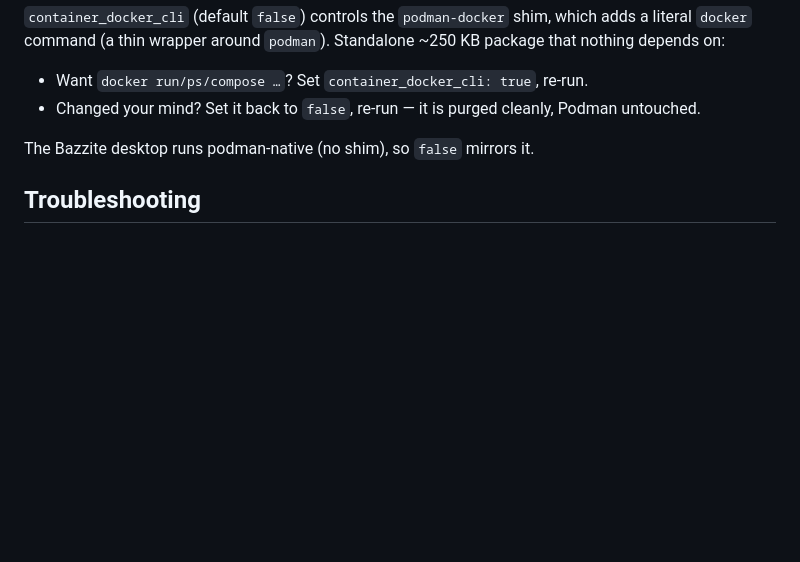
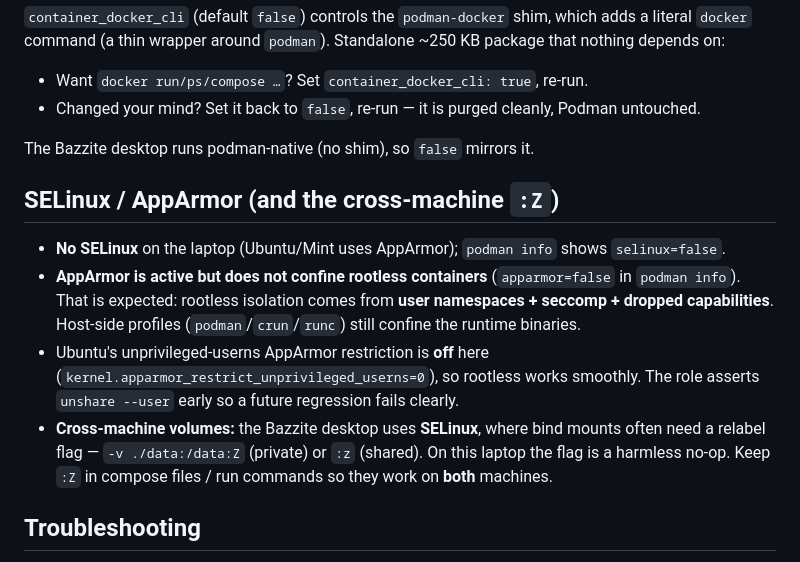
Before and after one commit to MrNoname3/machine-setup, a Markdown page: roles/containers/README.md, the part around the change. GitHub-like rendering; blank space fills up the shorter version.

Commit message:
containers: document SELinux/AppArmor + cross-machine :Z volume flag in README
Co-Authored-By: Claude Opus 4.8 <noreply@anthropic.com>

```diff
--- a/roles/containers/README.md
+++ b/roles/containers/README.md
@@ -116,6 +116,22 @@ adds a literal `docker` command (a thin wrapper around `podman`). Standalone
 
 The Bazzite desktop runs podman-native (no shim), so `false` mirrors it.
 
+## SELinux / AppArmor (and the cross-machine `:Z`)
+
+- **No SELinux** on the laptop (Ubuntu/Mint uses AppArmor); `podman info` shows
+  `selinux=false`.
+- **AppArmor is active but does not confine rootless containers**
+  (`apparmor=false` in `podman info`). That is expected: rootless isolation comes
+  from **user namespaces + seccomp + dropped capabilities**. Host-side profiles
+  (`podman`/`crun`/`runc`) still confine the runtime binaries.
+- Ubuntu's unprivileged-userns AppArmor restriction is **off** here
+  (`kernel.apparmor_restrict_unprivileged_userns=0`), so rootless works smoothly.
+  The role asserts `unshare --user` early so a future regression fails clearly.
+- **Cross-machine volumes:** the Bazzite desktop uses **SELinux**, where bind
+  mounts often need a relabel flag — `-v ./data:/data:Z` (private) or `:z`
+  (shared). On this laptop the flag is a harmless no-op. Keep `:Z` in compose
+  files / run commands so they work on **both** machines.
+
 ## Troubleshooting
 
 - **`short-name "nginx" did not resolve`**: the docker.io search drop-in is
```
